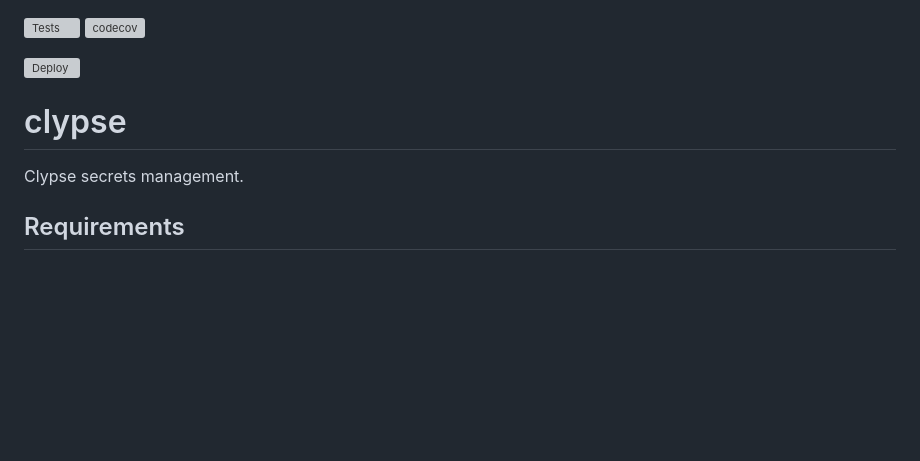
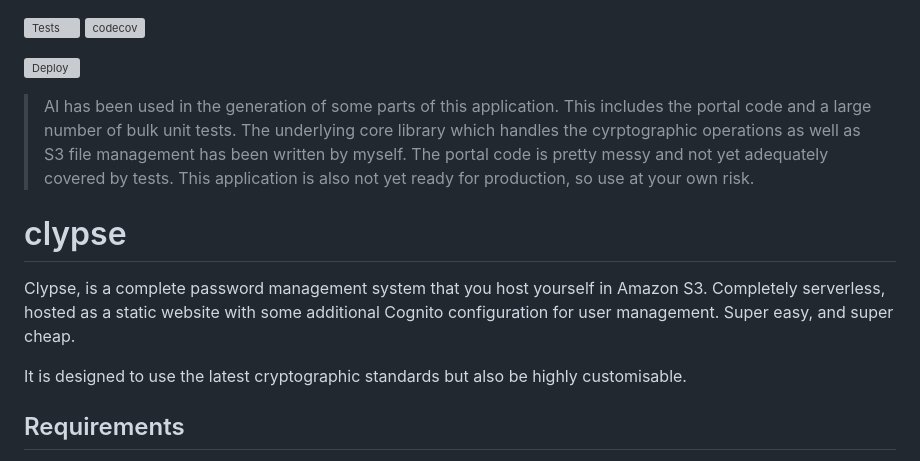
Before and after one commit to devoctomy/clypse, a Markdown page: README.md, the part around the change. Drawn GitHub-style; blank space fills up the shorter version; grey boxes are pictures that could not be loaded.

Commit message:
chore: readme update

```diff
--- a/README.md
+++ b/README.md
@@ -3,8 +3,13 @@
 
 [![Deploy](https://github.com/devoctomy/clypse/actions/workflows/deploy.yml/badge.svg)](https://github.com/devoctomy/clypse/actions/workflows/deploy.yml)
 
+> AI has been used in the generation of some parts of this application. This includes the portal code and a large number of bulk unit tests. The underlying core library which handles the cyrptographic operations as well as S3 file management has been written by myself. The portal code is pretty messy and not yet adequately covered by tests. This application is also not yet ready for production, so use at your own risk.
+
 # clypse
-Clypse secrets management.
+
+Clypse, is a complete password management system that you host yourself in Amazon S3. Completely serverless, hosted as a static website with some additional Cognito configuration for user management. Super easy, and super cheap.
+
+It is designed to use the latest cryptographic standards but also be highly customisable.
 
 ## Requirements
 
```
